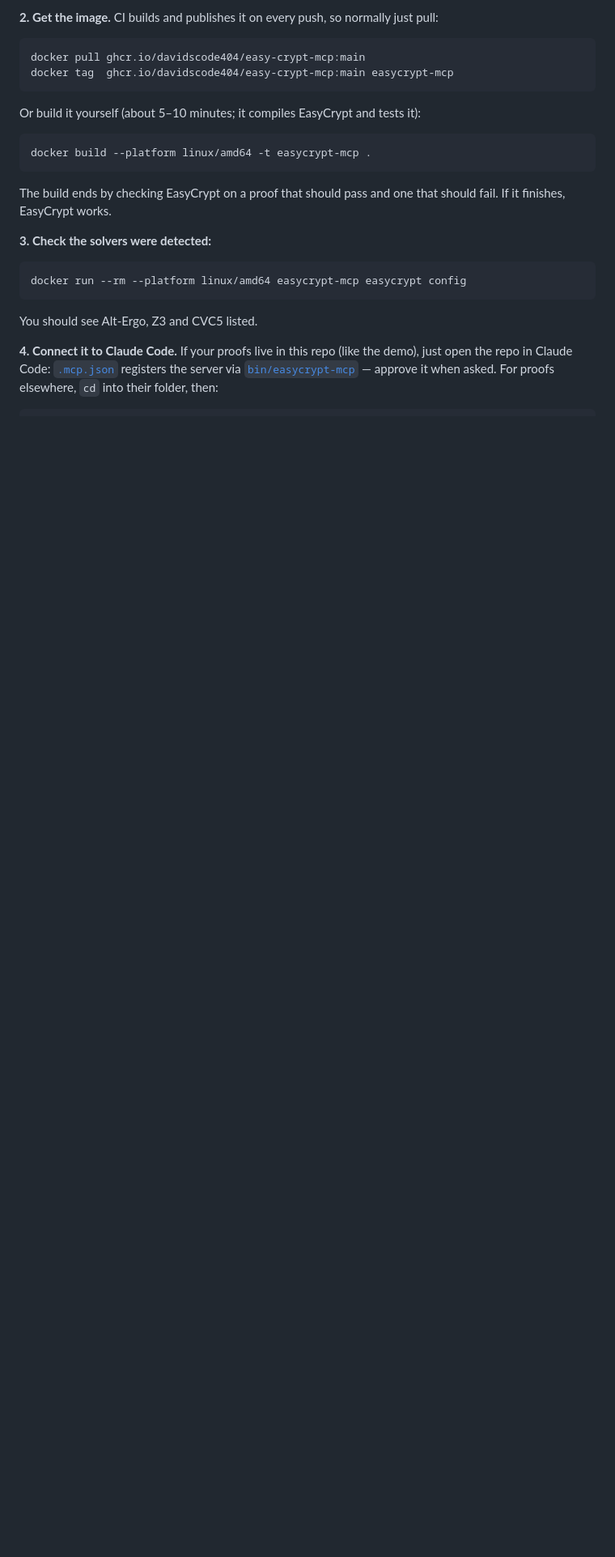
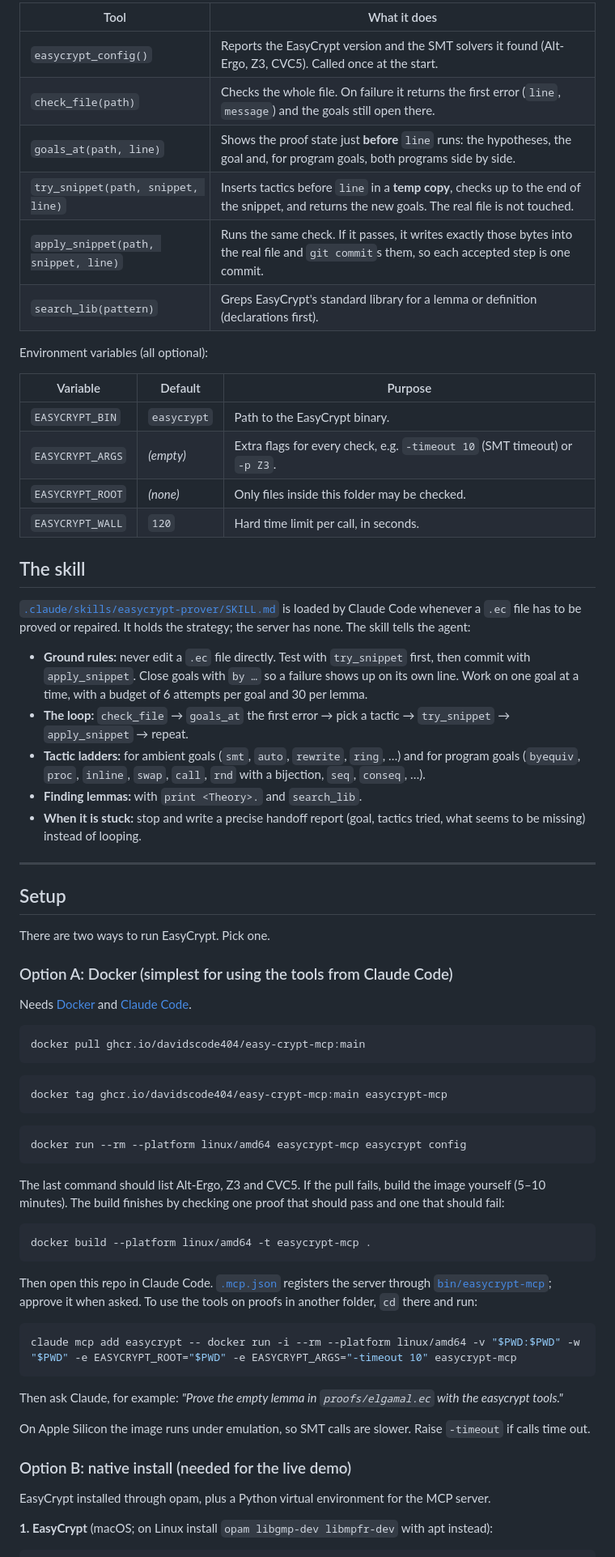
Before and after one commit to davidscode404/easy-crypt-mcp, a Markdown page: README.md, the part around one of its changes. Shown at 81% size. Rendered like a GitHub page; blank space fills up the shorter version.

Commit message:
Rewrite README: layout, tools, skill, setup, live demo steps
Co-Authored-By: Claude Opus 5.5 <noreply@anthropic.com>

````diff
--- a/README.md
+++ b/README.md
@@ -26,30 +45,84 @@ If this fails, see [Troubleshooting](#troubleshooting) before going further.
 
-**2. Get the image.** CI builds and publishes it on every push, so normally just pull:
+| Tool | What it does |
+|---|---|
+| `easycrypt_config()` | Reports the EasyCrypt version and the SMT solvers it found (Alt-Ergo, Z3, CVC5). Called once at the start. |
+| `check_file(path)` | Checks the whole file. On failure it returns the first error (`line`, `message`) and the goals still open there. |
+| `goals_at(path, line)` | Shows the proof state just **before** `line` runs: the hypotheses, the goal and, for program goals, both programs side by side. |
+| `try_snippet(path, snippet, line)` | Inserts tactics before `line` in a **temp copy**, checks up to the end of the snippet, and returns the new goals. The real file is not touched. |
+| `apply_snippet(path, snippet, line)` | Runs the same check. If it passes, it writes exactly those bytes into the real file and `git commit`s them, so each accepted step is one commit. |
+| `search_lib(pattern)` | Greps EasyCrypt's standard library for a lemma or definition (declarations first). |
+
+Environment variables (all optional):
+
+| Variable | Default | Purpose |
+|---|---|---|
+| `EASYCRYPT_BIN` | `easycrypt` | Path to the EasyCrypt binary. |
+| `EASYCRYPT_ARGS` | *(empty)* | Extra flags for every check, e.g. `-timeout 10` (SMT timeout) or `-p Z3`. |
+| `EASYCRYPT_ROOT` | *(none)* | Only files inside this folder may be checked. |
+| `EASYCRYPT_WALL` | `120` | Hard time limit per call, in seconds. |
+
+## The skill
+
+[`.claude/skills/easycrypt-prover/SKILL.md`](.claude/skills/easycrypt-prover/SKILL.md) is loaded by
+Claude Code whenever a `.ec` file has to be proved or repaired. It holds the strategy; the server
+has none. The skill tells the agent:
+
+- **Ground rules:** never edit a `.ec` file directly. Test with `try_snippet` first, then commit
+  with `apply_snippet`. Close goals with `by …` so a failure shows up on its own line. Work on one
+  goal at a time, with a budget of 6 attempts per goal and 30 per lemma.
+- **The loop:** `check_file` → `goals_at` the first error → pick a tactic → `try_snippet` →
+  `apply_snippet` → repeat.
+- **Tactic ladders:** for ambient goals (`smt`, `auto`, `rewrite`, `ring`, …) and for program
+  goals (`byequiv`, `proc`, `inline`, `swap`, `call`, `rnd` with a bijection, `seq`, `conseq`, …).
+- **Finding lemmas:** with `print <Theory>.` and `search_lib`.
+- **When it is stuck:** stop and write a precise handoff report (goal, tactics tried, what seems
+  to be missing) instead of looping.
+
+---
+
+## Setup
+
+There are two ways to run EasyCrypt. Pick one.
+
+### Option A: Docker (simplest for using the tools from Claude Code)
+
+Needs [Docker](https://docs.docker.com/get-docker/) and
+[Claude Code](https://docs.claude.com/en/docs/claude-code).
 
 ```bash
 docker pull ghcr.io/davidscode404/easy-crypt-mcp:main
-docker tag  ghcr.io/davidscode404/easy-crypt-mcp:main easycrypt-mcp
+```
+```bash
+docker tag ghcr.io/davidscode404/easy-crypt-mcp:main easycrypt-mcp
+```
+```bash
+docker run --rm --platform linux/amd64 easycrypt-mcp easycrypt config
 ```
 
-Or build it yourself (about 5–10 minutes; it compiles EasyCrypt and tests it):
+The last command should list Alt-Ergo, Z3 and CVC5. If the pull fails, build the image yourself
+(5–10 minutes). The build finishes by checking one proof that should pass and one that should fail:
 
 ```bash
 docker build --platform linux/amd64 -t easycrypt-mcp .
 ```
 
-The build ends by checking EasyCrypt on a proof that should pass and one that should fail.
-If it finishes, EasyCrypt works.
-
-**3. Check the solvers were detected:**
+Then open this repo in Claude Code. [`.mcp.json`](.mcp.json) registers the server through
+[`bin/easycrypt-mcp`](bin/easycrypt-mcp); approve it when asked. To use the tools on proofs in
+another folder, `cd` there and run:
 
 ```bash
-docker run --rm --platform linux/amd64 easycrypt-mcp easycrypt config
+claude mcp add easycrypt -- docker run -i --rm --platform linux/amd64 -v "$PWD:$PWD" -w "$PWD" -e EASYCRYPT_ROOT="$PWD" -e EASYCRYPT_ARGS="-timeout 10" easycrypt-mcp
 ```
 
-You should see Alt-Ergo, Z3 and CVC5 listed.
+Then ask Claude, for example: *"Prove the empty lemma in `proofs/elgamal.ec` with the easycrypt tools."*
 
-**4. Connect it to Claude Code.** If your proofs live in this repo (like the demo), just open the
-repo in Claude Code: [`.mcp.json`](.mcp.json) registers the server via [`bin/easycrypt-mcp`](bin/easycrypt-mcp)
-— approve it when asked. For proofs elsewhere, `cd` into their folder, then:
+On Apple Silicon the image runs under emulation, so SMT calls are slower. Raise `-timeout` if
+calls time out.
+
+### Option B: native install (needed for the live demo)
+
+EasyCrypt installed through opam, plus a Python virtual environment for the MCP server.
+
+**1. EasyCrypt** (macOS; on Linux install `opam libgmp-dev libmpfr-dev` with apt instead):
 
 ```bash
````
Also changed, not shown: other parts of README.md (+166 -139 lines).
